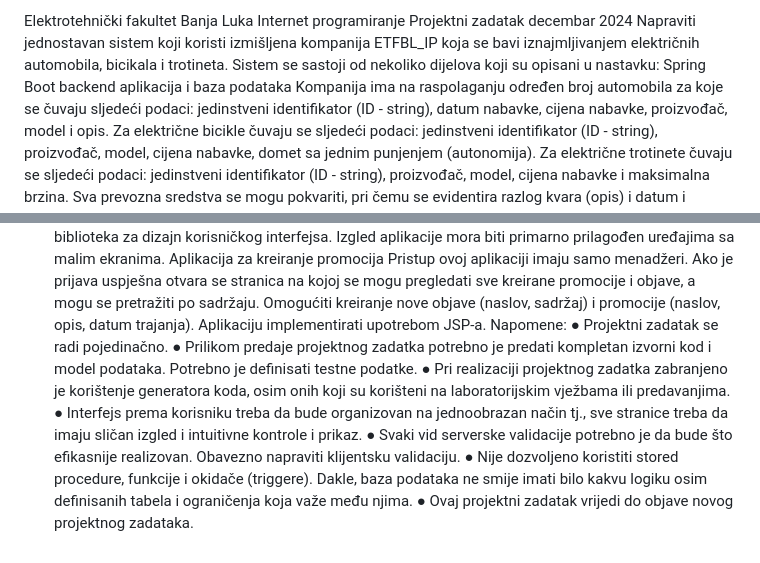
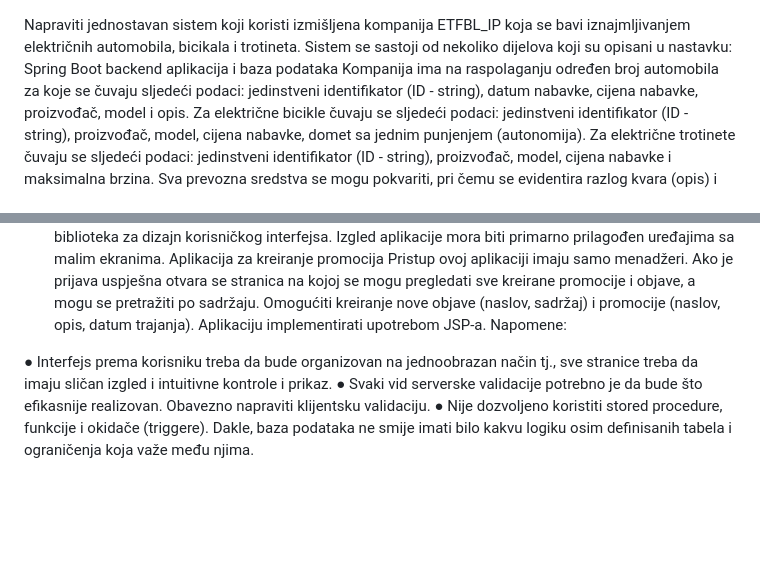
Before and after one commit to dejancejic/Internet-programiranje-Projekat, a Markdown page: README.md, 2 parts joined by grey strips. Drawn GitHub-style; blank space fills up the shorter version.

```diff
--- a/README.md
+++ b/README.md
@@ -1,8 +1,3 @@
-Elektrotehnički fakultet
-Banja Luka
-Internet programiranje
-Projektni zadatak
-decembar 2024
 Napraviti jednostavan sistem koji koristi izmišljena kompanija ETFBL_IP koja se bavi
 iznajmljivanjem električnih automobila, bicikala i trotineta. Sistem se sastoji od nekoliko dijelova
 koji su opisani u nastavku:
@@ -87,11 +82,8 @@ se mogu pregledati sve kreirane promocije i objave, a mogu se pretražiti po sad
 kreiranje nove objave (naslov, sadržaj) i promocije (naslov, opis, datum trajanja).
 Aplikaciju implementirati upotrebom JSP-a.
 Napomene:
-● Projektni zadatak se radi pojedinačno.
-● Prilikom predaje projektnog zadatka potrebno je predati kompletan izvorni kod i model
-podataka. Potrebno je definisati testne podatke.
-● Pri realizaciji projektnog zadatka zabranjeno je korištenje generatora koda, osim onih
-koji su korišteni na laboratorijskim vježbama ili predavanjima.
+
+
 ● Interfejs prema korisniku treba da bude organizovan na jednoobrazan način tj., sve
 stranice treba da imaju sličan izgled i intuitivne kontrole i prikaz.
 ● Svaki vid serverske validacije potrebno je da bude što efikasnije realizovan. Obavezno
@@ -99,4 +91,3 @@ napraviti klijentsku validaciju.
 ● Nije dozvoljeno koristiti stored procedure, funkcije i okidače (triggere). Dakle, baza
 podataka ne smije imati bilo kakvu logiku osim definisanih tabela i ograničenja koja važe
 među njima.
-● Ovaj projektni zadatak vrijedi do objave novog projektnog zadataka.
```
